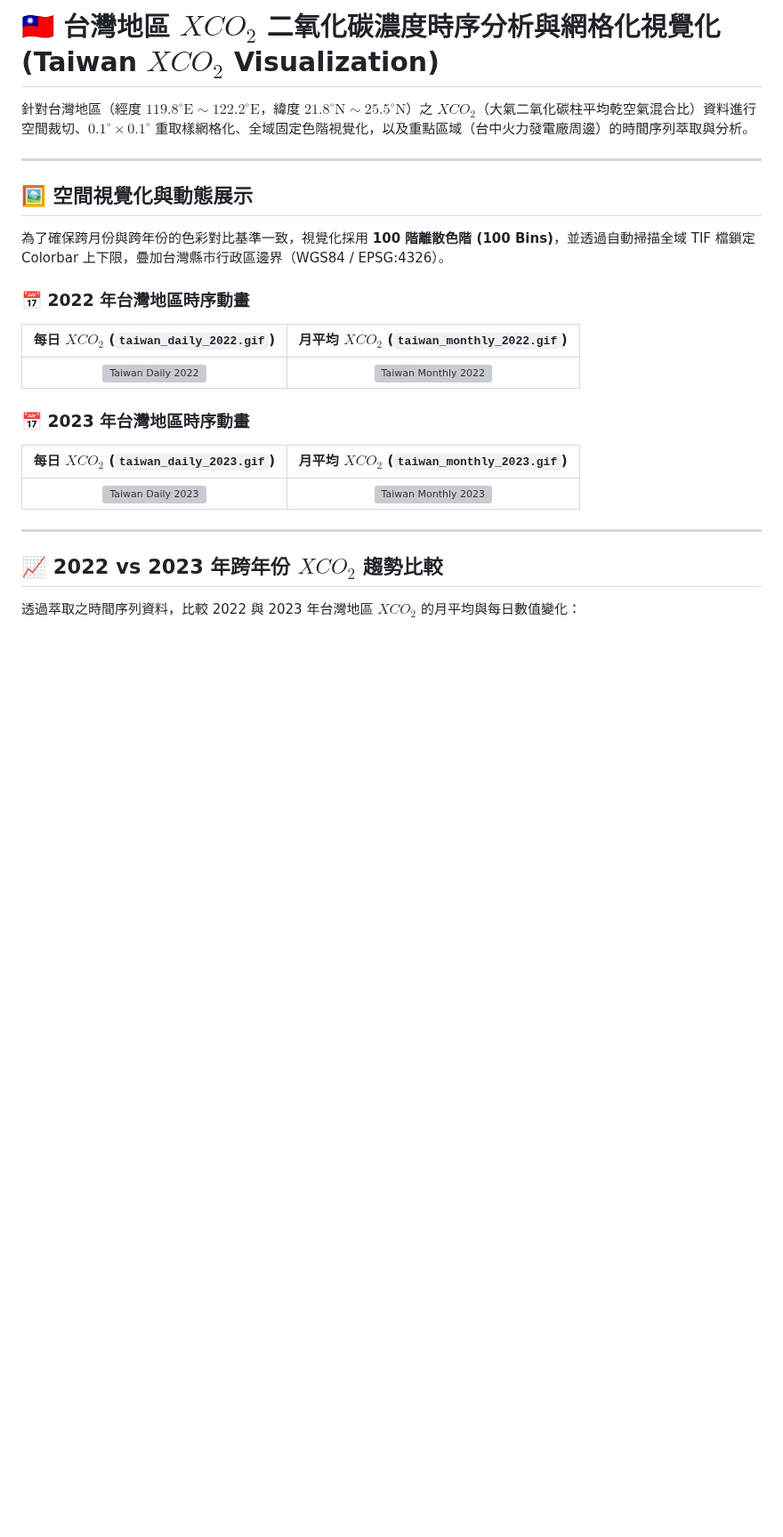
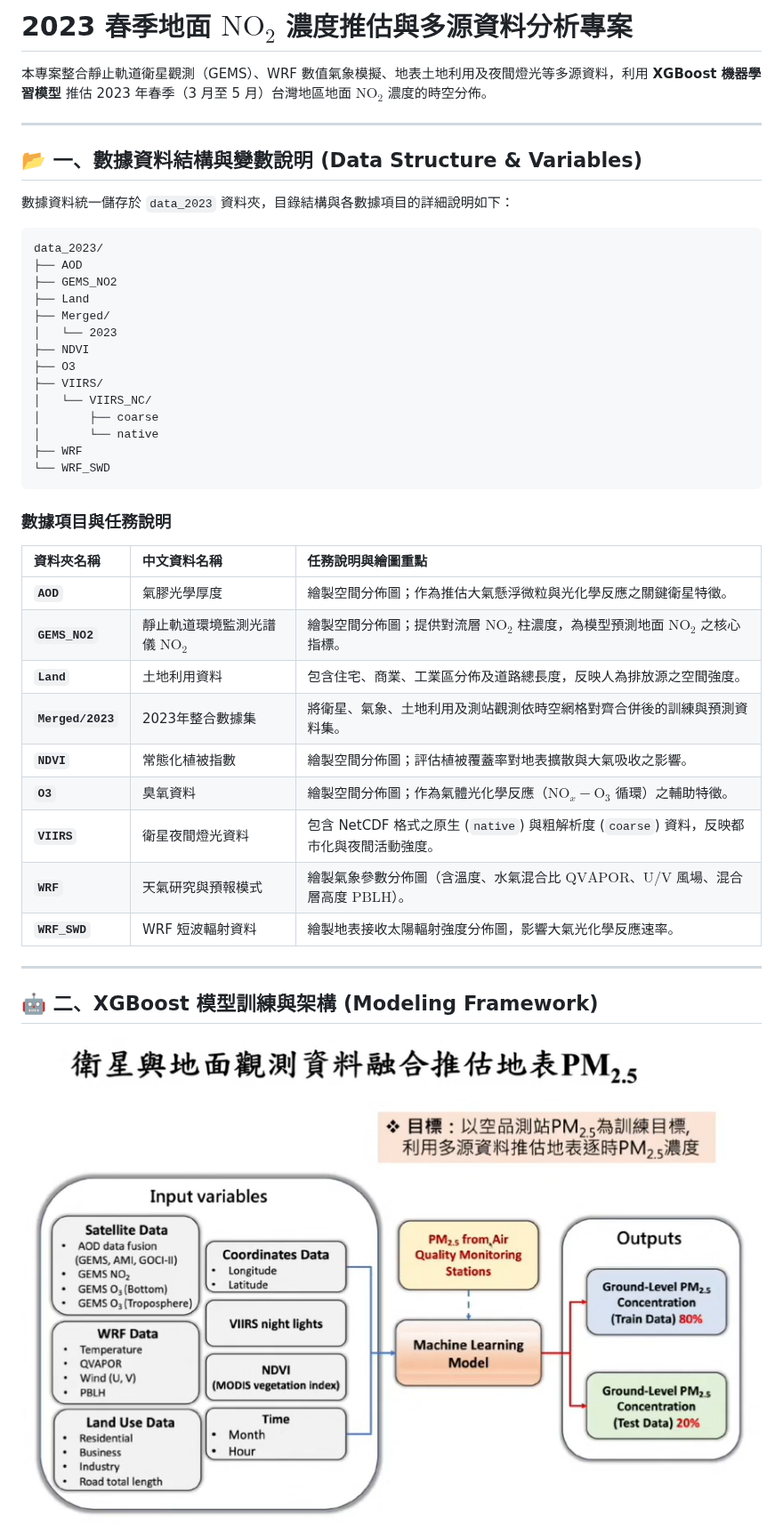
Before and after one commit to YouYueHuang/ghg-emission, a Markdown page: README.md, the part around one of its changes. Shown at 89% size. Rendered like a GitHub page; pictures changed too: img/圖二.png (added); blank space fills up the shorter version; grey boxes are pictures that could not be loaded.

Commit message:
xgboost prediction model project

````diff
--- a/README.md
+++ b/README.md
@@ -1,26 +1,47 @@
-# 🇹🇼 台灣地區 $XCO_2$ 二氧化碳濃度時序分析與網格化視覺化 (Taiwan $XCO_2$ Visualization)
+# 2023 春季地面 $\text{NO}_2$ 濃度推估與多源資料分析專案
 
-針對台灣地區（經度 $119.8^\circ\text{E} \sim 122.2^\circ\text{E}$，緯度 $21.8^\circ\text{N} \sim 25.5^\circ\text{N}$）之 $XCO_2$（大氣二氧化碳柱平均乾空氣混合比）資料進行空間裁切、$0.1^\circ \times 0.1^\circ$ 重取樣網格化、全域固定色階視覺化，以及重點區域（台中火力發電廠周邊）的時間序列萃取與分析。
+本專案整合靜止軌道衛星觀測（GEMS）、WRF 數值氣象模擬、地表土地利用及夜間燈光等多源資料，利用 **XGBoost 機器學習模型** 推估 2023 年春季（3 月至 5 月）台灣地區地面 $\text{NO}_2$ 濃度的時空分佈。
 
 ---
 
-## 🖼️ 空間視覺化與動態展示
+## 📂 一、數據資料結構與變數說明 (Data Structure & Variables)
 
-為了確保跨月份與跨年份的色彩對比基準一致，視覺化採用 **100 階離散色階 (100 Bins)**，並透過自動掃描全域 TIF 檔鎖定 Colorbar 上下限，疊加台灣縣市行政區邊界（WGS84 / EPSG:4326）。
+數據資料統一儲存於 `data_2023` 資料夾，目錄結構與各數據項目的詳細說明如下：
 
-### 📅 2022 年台灣地區時序動畫
-| 每日 $XCO_2$ (`taiwan_daily_2022.gif`) | 月平均 $XCO_2$ (`taiwan_monthly_2022.gif`) |
-| :---: | :---: |
-| ![Taiwan Daily 2022](taiwan_daily_2022.gif) | ![Taiwan Monthly 2022](taiwan_monthly_2022.gif) |
+```text
+data_2023/
+├── AOD
+├── GEMS_NO2
+├── Land
+├── Merged/
+│   └── 2023
+├── NDVI
+├── O3
+├── VIIRS/
+│   └── VIIRS_NC/
+│       ├── coarse
+│       └── native
+├── WRF
+└── WRF_SWD
+```
 
-### 📅 2023 年台灣地區時序動畫
-| 每日 $XCO_2$ (`taiwan_daily_2023.gif`) | 月平均 $XCO_2$ (`taiwan_monthly_2023.gif`) |
-| :---: | :---: |
-| ![Taiwan Daily 2023](taiwan_daily_2023.gif) | ![Taiwan Monthly 2023](taiwan_monthly_2023.gif) |
+### 數據項目與任務說明
+
+| 資料夾名稱 | 中文資料名稱 | 任務說明與繪圖重點 |
+| :--- | :--- | :--- |
+| **`AOD`** | 氣膠光學厚度 | 繪製空間分佈圖；作為推估大氣懸浮微粒與光化學反應之關鍵衛星特徵。 |
+| **`GEMS_NO2`** | 靜止軌道環境監測光譜儀 $\text{NO}_2$ | 繪製空間分佈圖；提供對流層 $\text{NO}_2$ 柱濃度，為模型預測地面 $\text{NO}_2$ 之核心指標。 |
+| **`Land`** | 土地利用資料 | 包含住宅、商業、工業區分佈及道路總長度，反映人為排放源之空間強度。 |
+| **`Merged/2023`** | 2023年整合數據集 | 將衛星、氣象、土地利用及測站觀測依時空網格對齊合併後的訓練與預測資料集。 |
+| **`NDVI`** | 常態化植被指數 | 繪製空間分佈圖；評估植被覆蓋率對地表擴散與大氣吸收之影響。 |
+| **`O3`** | 臭氧資料 | 繪製空間分佈圖；作為氣體光化學反應（$\text{NO}_x-\text{O}_3$ 循環）之輔助特徵。 |
+| **`VIIRS`** | 衛星夜間燈光資料 | 包含 NetCDF 格式之原生 (`native`) 與粗解析度 (`coarse`) 資料，反映都市化與夜間活動強度。 |
+| **`WRF`** | 天氣研究與預報模式 | 繪製氣象參數分佈圖（含溫度、水氣混合比 $\text{QVAPOR}$、$\text{U/V}$ 風場、混合層高度 $\text{PBLH}$）。 |
+| **`WRF_SWD`** | WRF 短波輻射資料 | 繪製地表接收太陽輻射強度分佈圖，影響大氣光化學反應速率。 |
 
 ---
 
-## 📈 2022 vs 2023 年跨年份 $XCO_2$ 趨勢比較
+## 🤖 二、XGBoost 模型訓練與架構 (Modeling Framework)
 
-透過萃取之時間序列資料，比較 2022 與 2023 年台灣地區 $XCO_2$ 的月平均與每日數值變化：
+![圖片替代文字](./img/圖二.png)
 
````
Also changed, not shown: other parts of README.md (+46 -6 lines), img/圖三.jpg (added), img/圖四.jpg (added), results/tables/AOD/explore_202301_coverage_heatmap.png (added), 11 other files.
